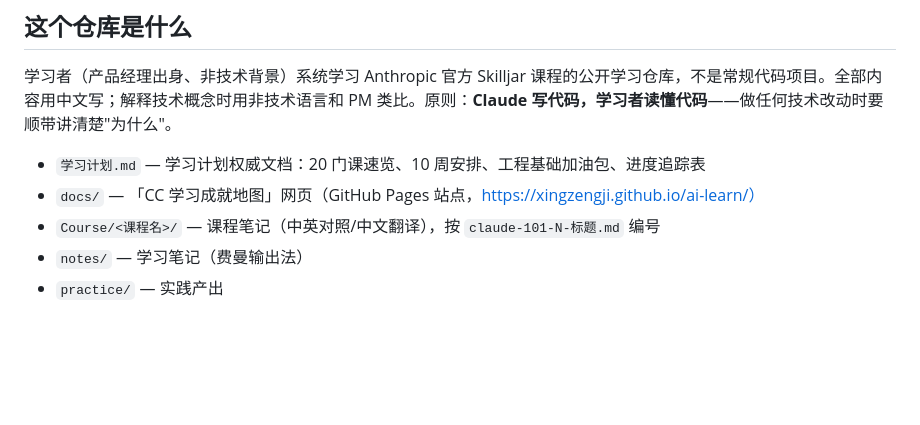
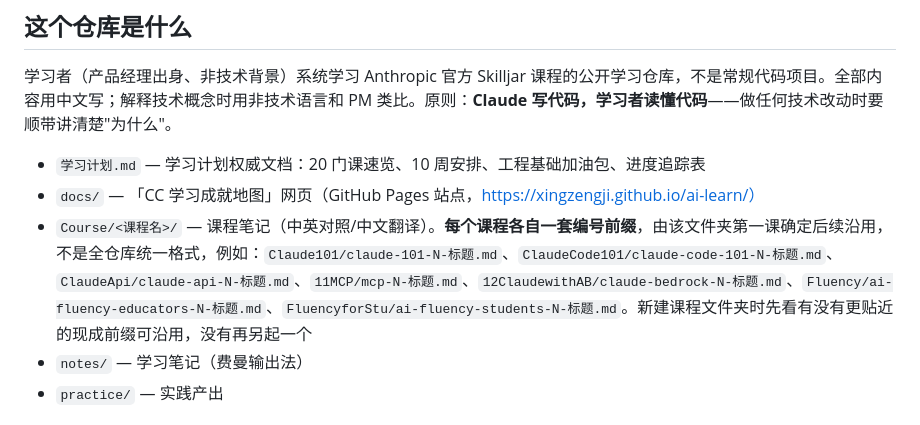
Before and after one commit to XingZengJi/ai-learn, a Markdown page: CLAUDE.md, the part around the change. Rendered like a GitHub page; blank space fills up the shorter version.

```diff
--- a/CLAUDE.md
+++ b/CLAUDE.md
@@ -8,7 +8,7 @@ This file provides guidance to Claude Code (claude.ai/code) when working with co
 
 - `学习计划.md` — 学习计划权威文档：20 门课速览、10 周安排、工程基础加油包、进度追踪表
 - `docs/` — 「CC 学习成就地图」网页（GitHub Pages 站点，https://xingzengji.github.io/ai-learn/）
-- `Course/<课程名>/` — 课程笔记（中英对照/中文翻译），按 `claude-101-N-标题.md` 编号
+- `Course/<课程名>/` — 课程笔记（中英对照/中文翻译）。**每个课程各自一套编号前缀**，由该文件夹第一课确定后续沿用，不是全仓库统一格式，例如：`Claude101/claude-101-N-标题.md`、`ClaudeCode101/claude-code-101-N-标题.md`、`ClaudeApi/claude-api-N-标题.md`、`11MCP/mcp-N-标题.md`、`12ClaudewithAB/claude-bedrock-N-标题.md`、`Fluency/ai-fluency-educators-N-标题.md`、`FluencyforStu/ai-fluency-students-N-标题.md`。新建课程文件夹时先看有没有更贴近的现成前缀可沿用，没有再另起一个
 - `notes/` — 学习笔记（费曼输出法）
 - `practice/` — 实践产出
 
```
